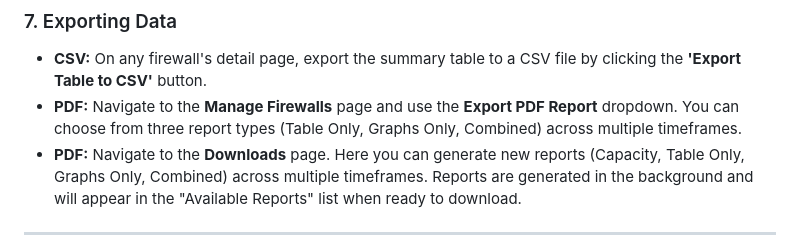
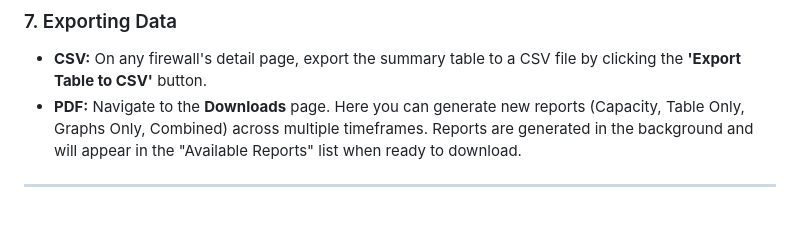
Before and after one commit to PaloAltoNetworks/panos-monitor, a Markdown page: README.md, the part around the change. Drawn GitHub-style; blank space fills up the shorter version.

```diff
--- a/README.md
+++ b/README.md
@@ -133,7 +133,6 @@ The background poller will automatically detect the model of newly added firewal
 ### 7. Exporting Data
 
 * **CSV:** On any firewall's detail page, export the summary table to a CSV file by clicking the **'Export Table to CSV'** button.
-* **PDF:** Navigate to the **Manage Firewalls** page and use the **Export PDF Report** dropdown. You can choose from three report types (Table Only, Graphs Only, Combined) across multiple timeframes.
 * **PDF:** Navigate to the **Downloads** page. Here you can generate new reports (Capacity, Table Only, Graphs Only, Combined) across multiple timeframes. Reports are generated in the background and will appear in the "Available Reports" list when ready to download.
 
 ---
```
